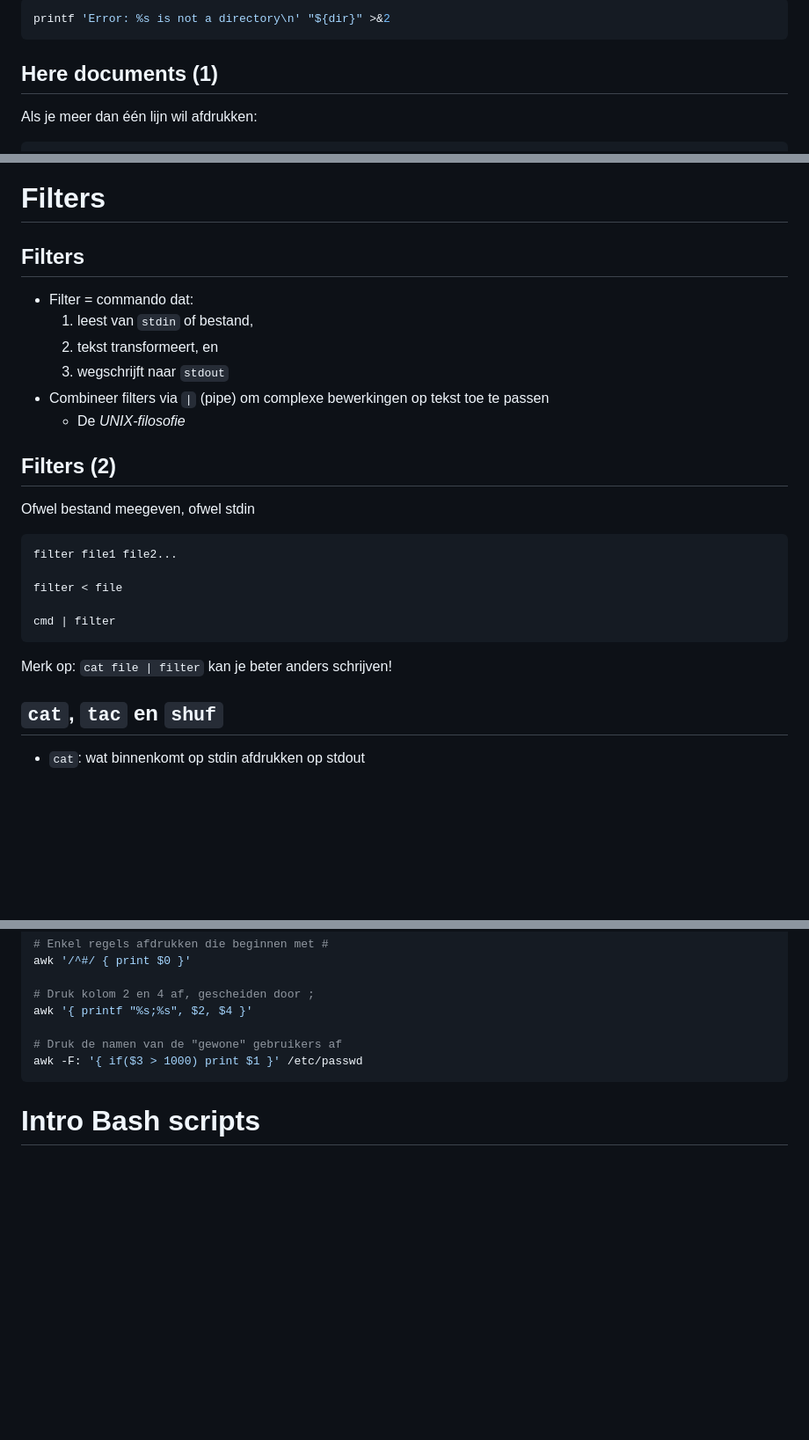
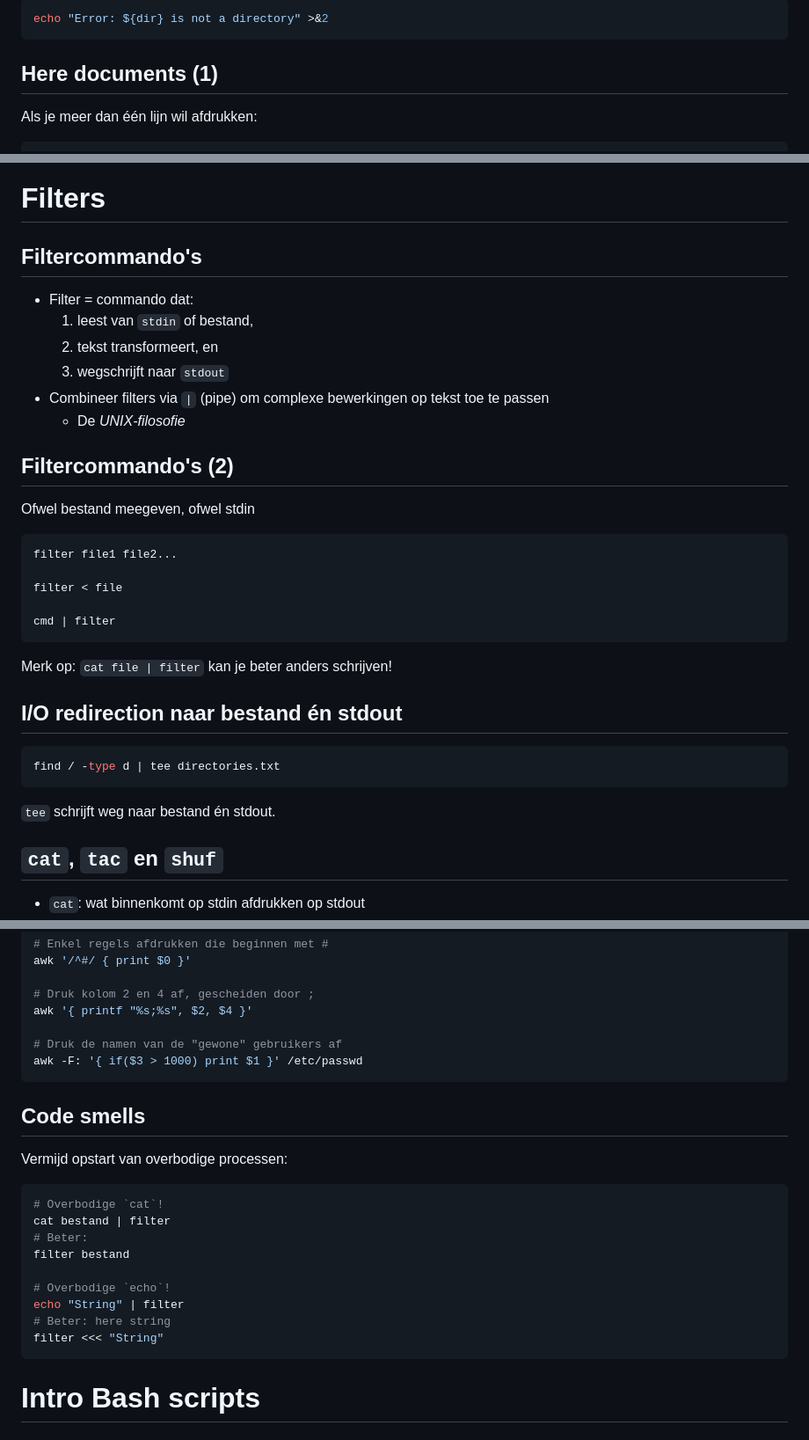
Before and after one commit to HoGentTIN/linux-slides, a Markdown page: 02-towards-scripting.md, 3 parts joined by grey strips. Shown at 88% size. GitHub-like rendering; blank space fills up the shorter version.

Commit message:
Aanpassingen: &>, overbodige cat, echo ipv printf

````diff
--- a/02-towards-scripting.md
+++ b/02-towards-scripting.md
@@ -69,6 +68,6 @@ sort < unsorted.txt > sorted.txt 2> errors.txt
 
 ```bash
-printf 'Error: %s is not a directory\n' "${dir}" >&2
+echo "Error: ${dir} is not a directory" >&2
 ```
 
 ## Here documents (1)
@@ -126,7 +125,7 @@ figlet <<< "Hello world!"
 
 # Filters
 
-## Filters
+## Filtercommando's
 
 - Filter = commando dat:
     1. leest van `stdin` of bestand,
@@ -135,7 +134,7 @@ figlet <<< "Hello world!"
 - Combineer filters via `|` (pipe) om complexe bewerkingen op tekst toe te passen
     - De *UNIX-filosofie*
 
-## Filters (2)
+## Filtercommando's (2)
 
 Ofwel bestand meegeven, ofwel stdin
 
@@ -148,6 +147,14 @@ cmd | filter
 ```
 
 Merk op: `cat file | filter` kan je beter anders schrijven!
+
+## I/O redirection naar bestand én stdout
+
+```bash
+find / -type d | tee directories.txt
+```
+
+`tee` schrijft weg naar bestand én stdout.
 
 ## `cat`, `tac` en `shuf`
 
@@ -294,6 +301,22 @@ awk '{ printf "%s;%s", $2, $4 }'
 awk -F: '{ if($3 > 1000) print $1 }' /etc/passwd
 ```
 
+## Code smells
+
+Vermijd opstart van overbodige processen:
+
+```bash
+# Overbodige `cat`!
+cat bestand | filter
+# Beter:
+filter bestand
+
+# Overbodige `echo`!
+echo "String" | filter
+# Beter: here string
+filter <<< "String"
+```
+
 # Intro Bash scripts
 
 ## Een script schrijven
````
Also changed, not shown: other parts of 02-towards-scripting.md (+2 -3 lines).
